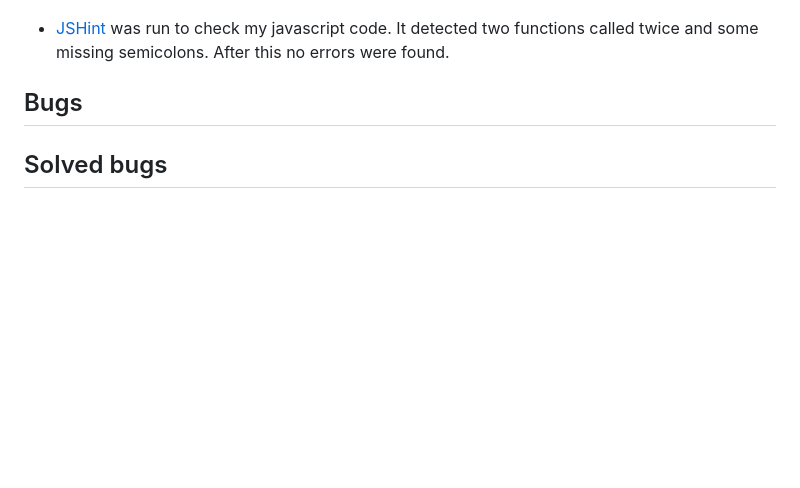
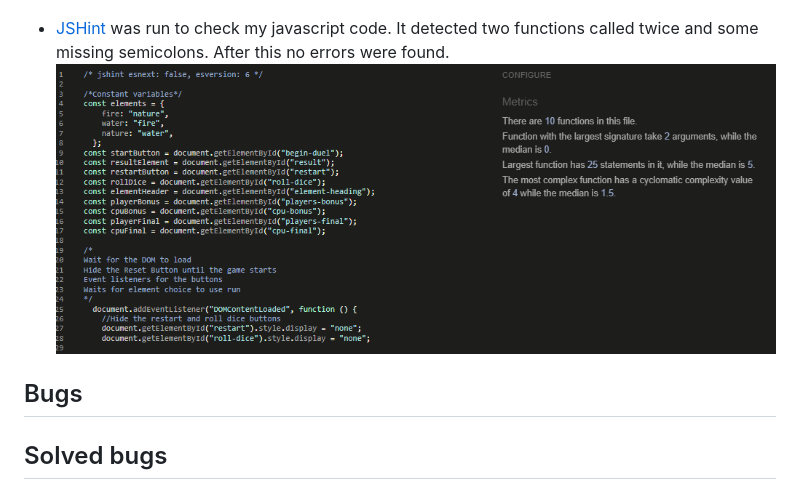
Before and after one commit to Dekeypetey40/Element-Duel, a Markdown page: README.md, the part around the change. Drawn GitHub-style; pictures changed too: assets/images/js-hint-ed.png (added); blank space fills up the shorter version.

Commit message:
Doc: Add js validation to readme

```diff
--- a/README.md
+++ b/README.md
@@ -91,6 +91,7 @@ Wireframes were used in the beggining stages of the design phase.
 * Lighthouse in Chrome Developer Tools was used. Initially, there was a low accessibility rating. The cause of this was a lack of aria-labels on the buttons and some html semantic structure. After this was fixed there were no issues.
 - Element Duel main page ![Main Page lighthouse](assets/images/lighthouse-element-duel.png)
 * [JSHint](https://jshint.com/) was run to check my javascript code. It detected two functions called twice and some missing semicolons. After this no errors were found.
+![JS Validation](assets/images/js-hint-ed.png)
 
 
 ## Bugs
```
